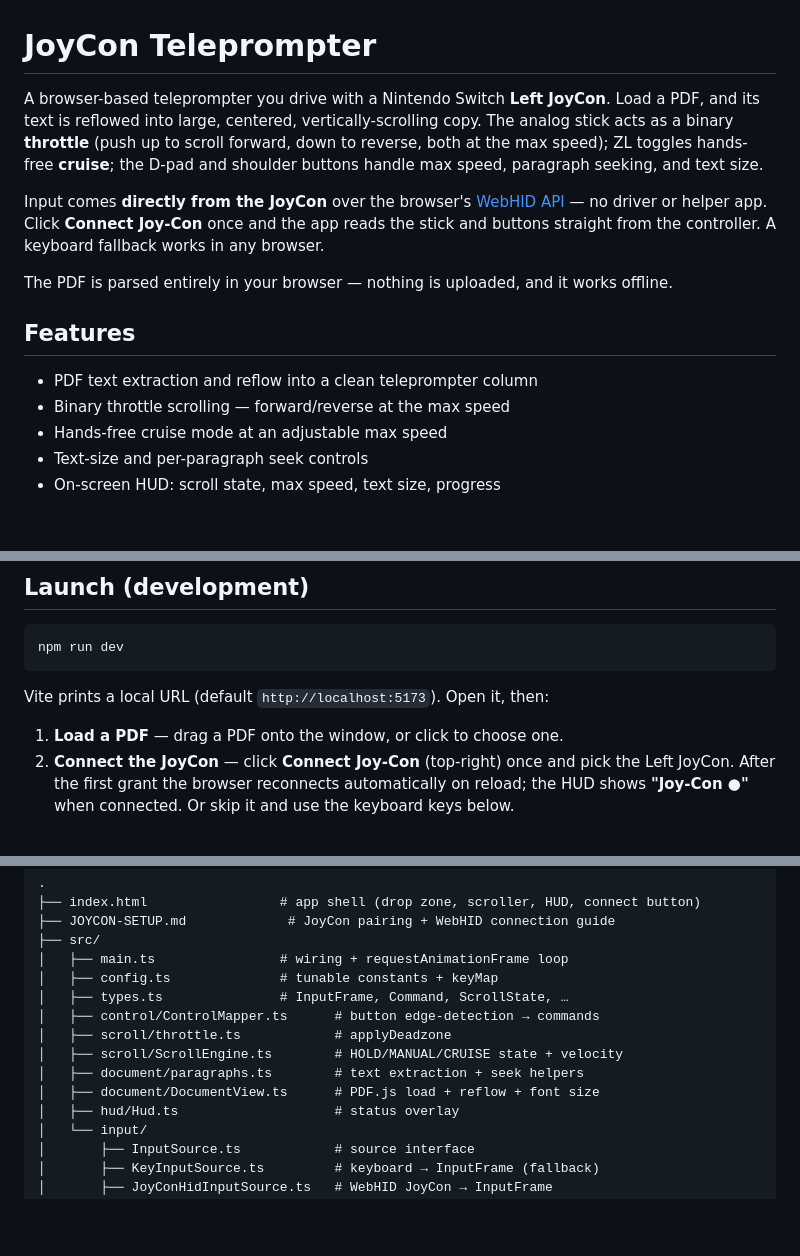
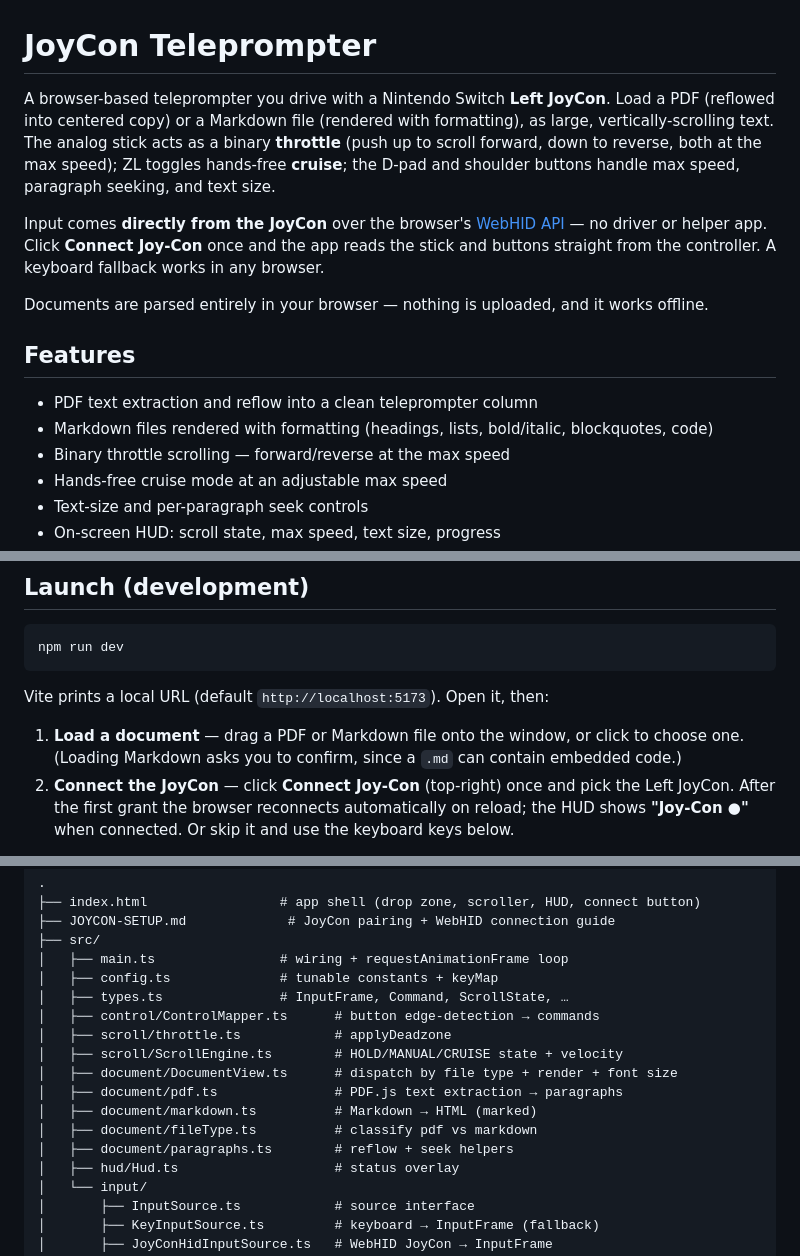
Before and after one commit to ColinHalter/joyprompter, a Markdown page: README.md, 3 parts joined by grey strips. Drawn GitHub-style; blank space fills up the shorter version.

Commit message:
docs: document Markdown file support

```diff
--- a/README.md
+++ b/README.md
@@ -1,7 +1,8 @@
 # JoyCon Teleprompter
 
 A browser-based teleprompter you drive with a Nintendo Switch **Left JoyCon**. Load a
-PDF, and its text is reflowed into large, centered, vertically-scrolling copy. The
+PDF (reflowed into centered copy) or a Markdown file (rendered with formatting), as large,
+vertically-scrolling text. The
 analog stick acts as a binary **throttle** (push up to scroll forward, down to reverse,
 both at the max speed); ZL toggles hands-free **cruise**; the D-pad and shoulder buttons
 handle max speed, paragraph seeking, and text size.
@@ -10,11 +11,12 @@ Input comes **directly from the JoyCon** over the browser's [WebHID API](https:/
 no driver or helper app. Click **Connect Joy-Con** once and the app reads the stick and
 buttons straight from the controller. A keyboard fallback works in any browser.
 
-The PDF is parsed entirely in your browser — nothing is uploaded, and it works offline.
+Documents are parsed entirely in your browser — nothing is uploaded, and it works offline.
 
 ## Features
 
 - PDF text extraction and reflow into a clean teleprompter column
+- Markdown files rendered with formatting (headings, lists, bold/italic, blockquotes, code)
 - Binary throttle scrolling — forward/reverse at the max speed
 - Hands-free cruise mode at an adjustable max speed
 - Text-size and per-paragraph seek controls
@@ -42,7 +44,8 @@ npm run dev
 
 Vite prints a local URL (default `http://localhost:5173`). Open it, then:
 
-1. **Load a PDF** — drag a PDF onto the window, or click to choose one.
+1. **Load a document** — drag a PDF or Markdown file onto the window, or click to choose one.
+   (Loading Markdown asks you to confirm, since a `.md` can contain embedded code.)
 2. **Connect the JoyCon** — click **Connect Joy-Con** (top-right) once and pick the Left
    JoyCon. After the first grant the browser reconnects automatically on reload; the HUD
    shows **"Joy-Con ●"** when connected. Or skip it and use the keyboard keys below.
@@ -121,8 +124,11 @@ All tunables live in [`src/config.ts`](./src/config.ts):
 │   ├── control/ControlMapper.ts      # button edge-detection → commands
 │   ├── scroll/throttle.ts            # applyDeadzone
 │   ├── scroll/ScrollEngine.ts        # HOLD/MANUAL/CRUISE state + velocity
-│   ├── document/paragraphs.ts        # text extraction + seek helpers
-│   ├── document/DocumentView.ts      # PDF.js load + reflow + font size
+│   ├── document/DocumentView.ts      # dispatch by file type + render + font size
+│   ├── document/pdf.ts               # PDF.js text extraction → paragraphs
+│   ├── document/markdown.ts          # Markdown → HTML (marked)
+│   ├── document/fileType.ts          # classify pdf vs markdown
+│   ├── document/paragraphs.ts        # reflow + seek helpers
 │   ├── hud/Hud.ts                    # status overlay
 │   └── input/
 │       ├── InputSource.ts            # source interface
```
Also changed, not shown: other parts of README.md (+1 -1 lines).
